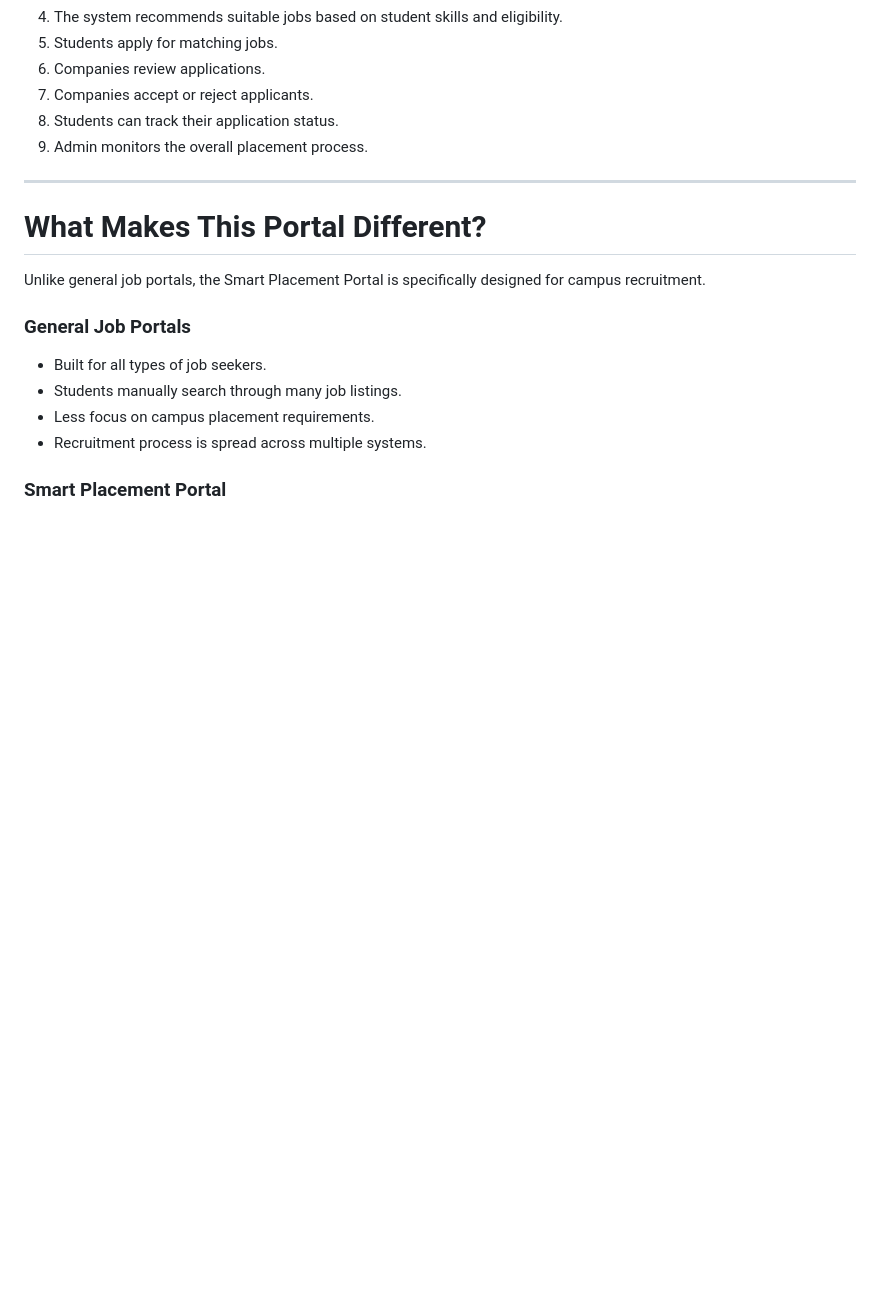
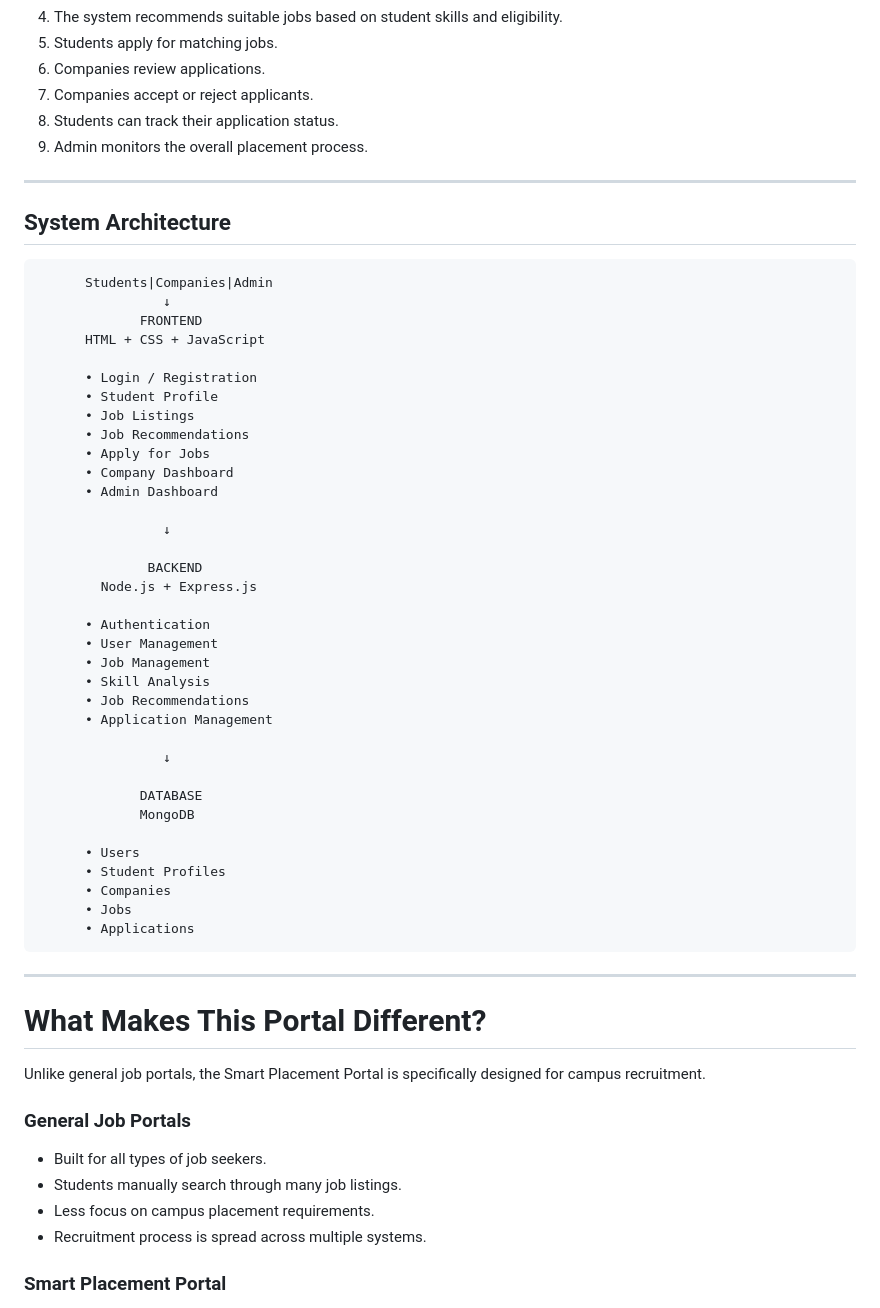
Before and after one commit to Anisha-1909/Smart-Placement-Portal, a Markdown page: README.md, the part around the change. GitHub-like rendering; blank space fills up the shorter version.

```diff
--- a/README.md
+++ b/README.md
@@ -81,6 +81,44 @@ The portal also recommends jobs to students based on their profile and skills, h
 
 ---
 
+## System Architecture
+
+          Students|Companies|Admin
+                    ↓
+                 FRONTEND
+          HTML + CSS + JavaScript
+
+          • Login / Registration
+          • Student Profile
+          • Job Listings
+          • Job Recommendations
+          • Apply for Jobs
+          • Company Dashboard
+          • Admin Dashboard
+
+                    ↓
+
+                  BACKEND
+            Node.js + Express.js
+
+          • Authentication
+          • User Management
+          • Job Management
+          • Skill Analysis
+          • Job Recommendations
+          • Application Management
+
+                    ↓
+
+                 DATABASE
+                 MongoDB
+
+          • Users
+          • Student Profiles
+          • Companies
+          • Jobs
+          • Applications
+---
 # What Makes This Portal Different?
 
 Unlike general job portals, the Smart Placement Portal is specifically designed for campus recruitment.
```
